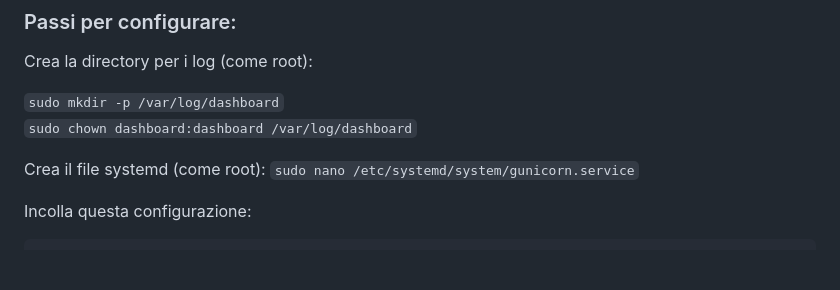
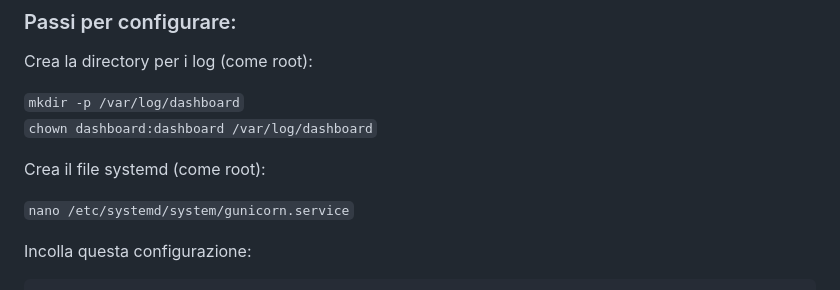
Before and after one commit to turiliffiu/dashboard_project2, a Markdown page: README.md, the part around one of its changes. GitHub-like rendering; blank space fills up the shorter version.

```diff
--- a/README.md
+++ b/README.md
@@ -229,11 +229,12 @@ Dovresti vedere la tua app Django servita tramite Nginx ✅
 ### Passi per configurare:
 Crea la directory per i log (come root):
 
-`sudo mkdir -p /var/log/dashboard` <br>
-`sudo chown dashboard:dashboard /var/log/dashboard` <br>
+`mkdir -p /var/log/dashboard` <br>
+`chown dashboard:dashboard /var/log/dashboard` <br>
 
 Crea il file systemd (come root):
-`sudo nano /etc/systemd/system/gunicorn.service` <br>
+
+`nano /etc/systemd/system/gunicorn.service` <br>
 
 Incolla questa configurazione:
 
```
Also changed, not shown: other parts of README.md (+1 -0 lines).
